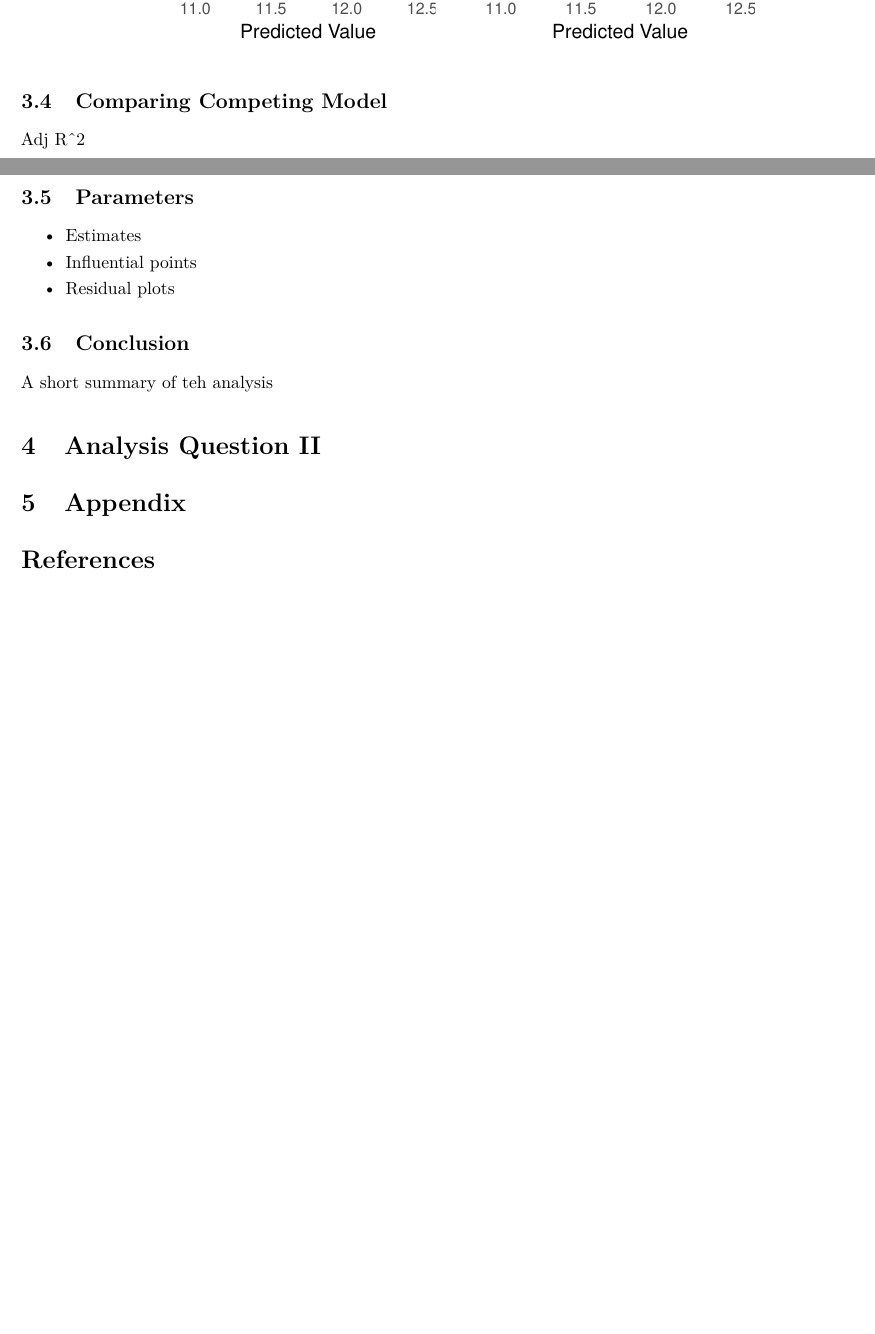
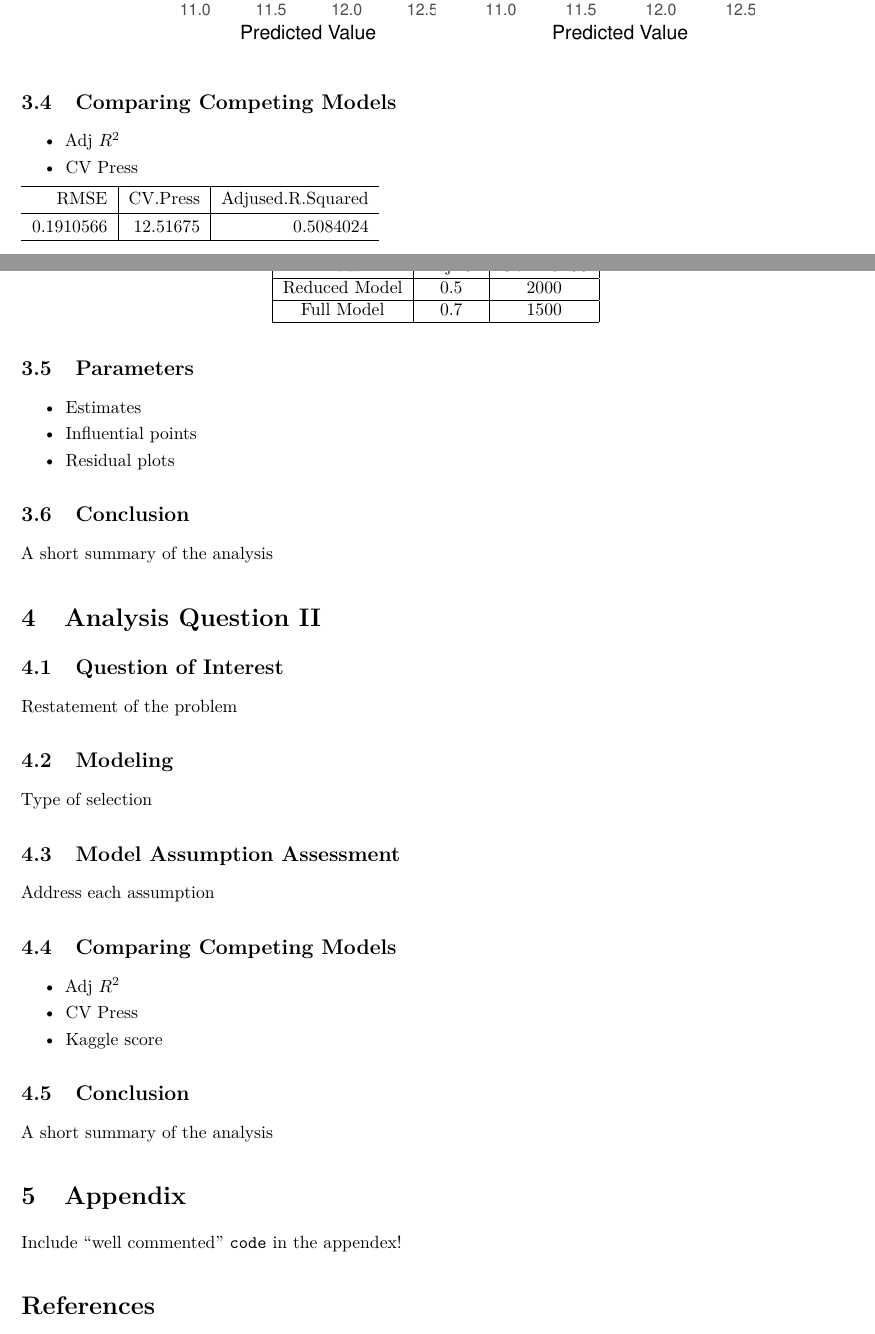
Before and after one commit to sjmiller8182/RegressionHousingPrices, a LaTeX document (analysis/HousePriceRegressionAnalysis.tex): two parts of pages 2 and 3 of 3 before the commit and two parts of pages 2 and 3 of 4 after it, joined at a grey line, cut so that both start at the same text, the shorter picture padded with empty space. Compiled offline with pdfLaTeX.

Commit message:
Add a table Add inline math

```diff
--- a/analysis/HousePriceRegressionAnalysis.tex
+++ b/analysis/HousePriceRegressionAnalysis.tex
@@ -175,10 +172,35 @@ Address each assumption
 
 \begin{center}\includegraphics{HousePriceRegressionAnalysis_files/figure-latex/diag-plots-1} \end{center}
 
-\hypertarget{comparing-competing-model}{%
-\subsection{Comparing Competing Model}\label{comparing-competing-model}}
+\hypertarget{comparing-competing-models}{%
+\subsection{Comparing Competing
+Models}\label{comparing-competing-models}}
 
-Adj R\^{}2
+\begin{itemize}
+\tightlist
+\item
+  Adj \(R^2\)
+\item
+  CV Press
+\end{itemize}
+
+\begin{table}
+\centering
+\begin{tabular}{|c|c|c|}
+\hline
+Model         & Adj $R^2$ & CV PRESS \\ \hline
+Reduced Model & 0.5       & 2000     \\ \hline
+Full Model    & 0.7       & 1500     \\ \hline
+\end{tabular}
+\end{table}
+
+\begin{tabular}{r|r|r}
+\hline
+RMSE & CV.Press & Adjused.R.Squared\\
+\hline
+0.1910566 & 12.51675 & 0.5084024\\
+\hline
+\end{tabular}
 
 \hypertarget{parameters}{%
 \subsection{Parameters}\label{parameters}}
@@ -196,13 +218,50 @@ Adj R\^{}2
 \hypertarget{conclusion}{%
 \subsection{Conclusion}\label{conclusion}}
 
-A short summary of teh analysis
+A short summary of the analysis
 
 \hypertarget{analysis-question-ii}{%
 \section{Analysis Question II}\label{analysis-question-ii}}
 
+\hypertarget{question-of-interest-1}{%
+\subsection{Question of Interest}\label{question-of-interest-1}}
+
+Restatement of the problem
+
+\hypertarget{modeling-1}{%
+\subsection{Modeling}\label{modeling-1}}
+
+Type of selection
+
+\hypertarget{model-assumption-assessment-1}{%
+\subsection{Model Assumption
+Assessment}\label{model-assumption-assessment-1}}
+
+Address each assumption
+
+\hypertarget{comparing-competing-models-1}{%
+\subsection{Comparing Competing
+Models}\label{comparing-competing-models-1}}
+
+\begin{itemize}
+\tightlist
+\item
+  Adj \(R^2\)
+\item
+  CV Press
+\item
+  Kaggle score
+\end{itemize}
+
+\hypertarget{conclusion-1}{%
+\subsection{Conclusion}\label{conclusion-1}}
+
+A short summary of the analysis
+
 \hypertarget{appendix}{%
 \section{Appendix}\label{appendix}}
+
+Include ``well commented'' \texttt{code} in the appendex!
 
 \renewcommand\refname{References}
 \bibliography{references.bib}
```
Also changed, not shown: analysis/HousePriceRegressionAnalysis.pdf, analysis/HousePriceRegressionAnalysis_files/figure-latex/diag-plots-1.pdf, analysis/HousePriceRegressionAnalysis.tex (3 more changed lines), 1 other file.
